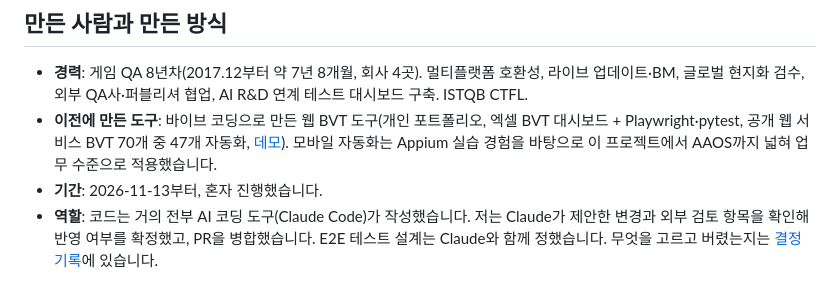
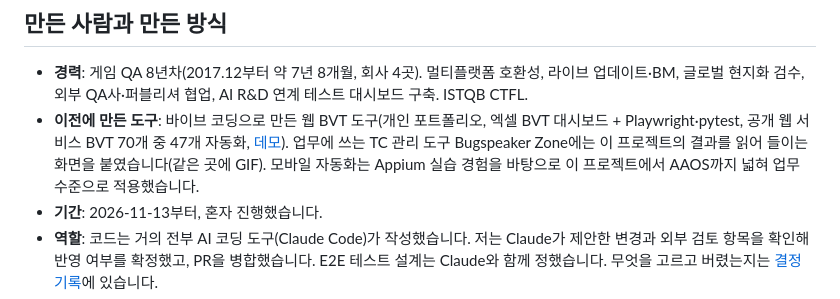
Before and after one commit to bugspeaker/opencabin-ivi, a Markdown page: README.md, the part around the change. GitHub-like rendering.

```diff
--- a/README.md
+++ b/README.md
@@ -45,7 +45,7 @@ IVI는 화면이 맞아도 차량에는 틀린 값이 갈 수 있습니다. A/C
 ## 만든 사람과 만든 방식
 
 - **경력**: 게임 QA 8년차(2017.12부터 약 7년 8개월, 회사 4곳). 멀티플랫폼 호환성, 라이브 업데이트·BM, 글로벌 현지화 검수, 외부 QA사·퍼블리셔 협업, AI R&D 연계 테스트 대시보드 구축. ISTQB CTFL.
-- **이전에 만든 도구**: 바이브 코딩으로 만든 웹 BVT 도구(개인 포트폴리오, 엑셀 BVT 대시보드 + Playwright·pytest, 공개 웹 서비스 BVT 70개 중 47개 자동화, [데모](docs/portfolio.md#만든-사람과-만든-방식)). 모바일 자동화는 Appium 실습 경험을 바탕으로 이 프로젝트에서 AAOS까지 넓혀 업무 수준으로 적용했습니다.
+- **이전에 만든 도구**: 바이브 코딩으로 만든 웹 BVT 도구(개인 포트폴리오, 엑셀 BVT 대시보드 + Playwright·pytest, 공개 웹 서비스 BVT 70개 중 47개 자동화, [데모](docs/portfolio.md#만든-사람과-만든-방식)). 업무에 쓰는 TC 관리 도구 Bugspeaker Zone에는 이 프로젝트의 결과를 읽어 들이는 화면을 붙였습니다(같은 곳에 GIF). 모바일 자동화는 Appium 실습 경험을 바탕으로 이 프로젝트에서 AAOS까지 넓혀 업무 수준으로 적용했습니다.
 - **기간**: 2026-11-13부터, 혼자 진행했습니다.
 - **역할**: 코드는 거의 전부 AI 코딩 도구(Claude Code)가 작성했습니다. 저는 Claude가 제안한 변경과 외부 검토 항목을 확인해 반영 여부를 확정했고, PR을 병합했습니다. E2E 테스트 설계는 Claude와 함께 정했습니다. 무엇을 고르고 버렸는지는 [결정 기록](docs/decisions.md)에 있습니다.
 - **AI 결과 검증**: AI의 '통과'는 기기 실행 결과 파일, Release 게이트, CI의 추적·링크 검사로만 받아들였습니다. 검증에서 잡혀 고친 사례 5건과 앱을 직접 써 보며 준 피드백 6건은 [AI 결과를 어떻게 검증했나](docs/portfolio.md#ai-결과를-어떻게-검증했나)에 있습니다.
```
Also changed, not shown: docs/portfolio.md (+4 -0 lines), docs/images/bugspeaker-zone-opencabin.gif (added), 4 other files.
